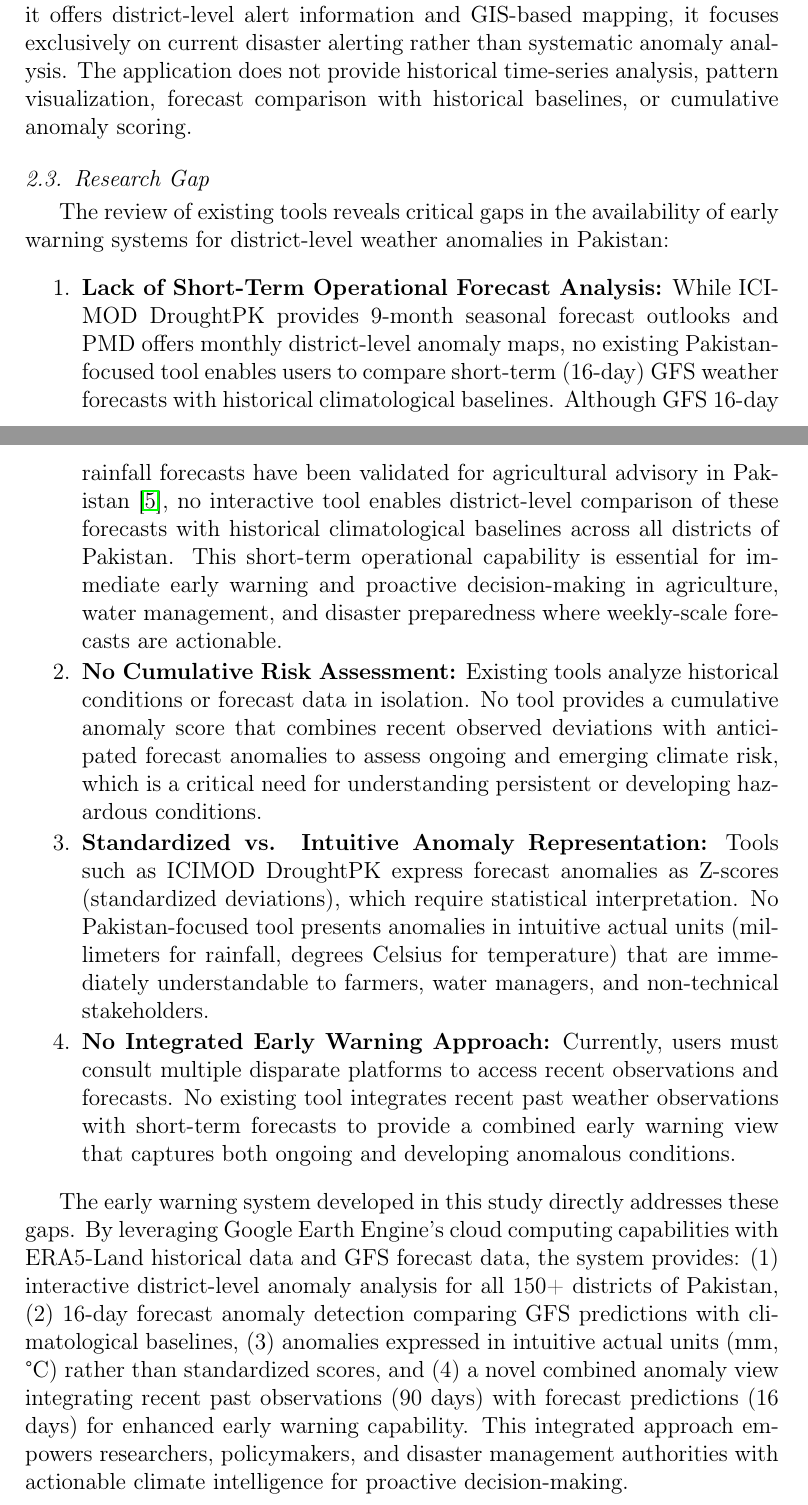
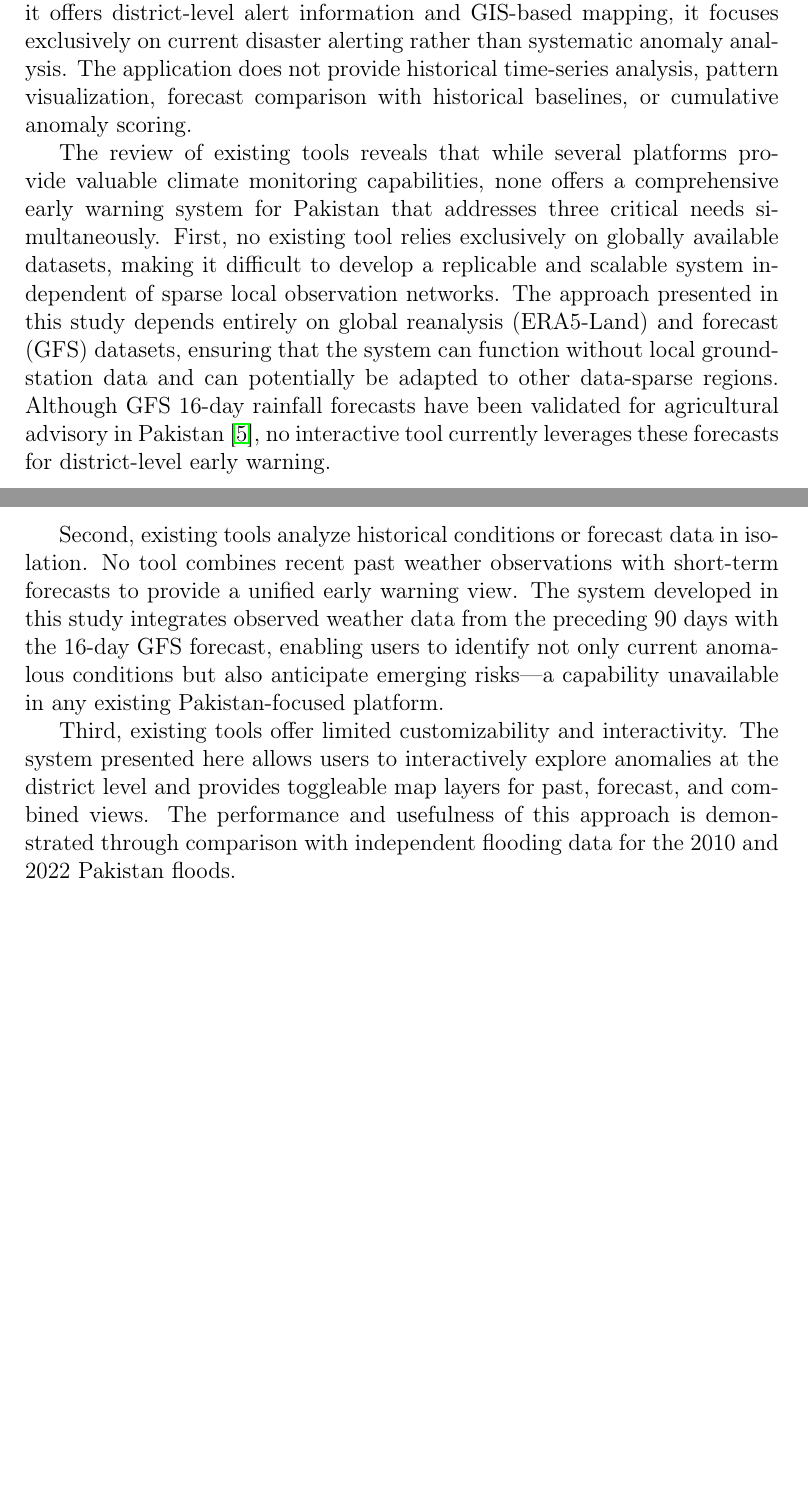
Before and after one commit to Ghulam-Mustafa08291/GIS-Summer-Research, a LaTeX paper (paper.tex): two parts of pages 7 and 8 of 19 before the commit and two parts of pages 7 and 8 of 18 after it, joined at a grey line, cut so that both start at the same text, the shorter picture padded with empty space. Compiled offline with pdfLaTeX.

Commit message:
Working on the Feedback given by sir
everything seems good for now, including the placeholders for validation against indpenedent flood data
need to move the validation section upwards

```diff
--- a/paper.tex
+++ b/paper.tex
@@ -76,20 +76,11 @@
 
 The \textbf{NDMA Disaster Alert} mobile application developed by Pakistan's National Disaster Management Authority provides district-level alerts for various hazards including floods, heatwaves, earthquakes, and smog. While it offers district-level alert information and GIS-based mapping, it focuses exclusively on current disaster alerting rather than systematic anomaly analysis. The application does not provide historical time-series analysis, pattern visualization, forecast comparison with historical baselines, or cumulative anomaly scoring.
 
-\subsection{Research Gap}
-The review of existing tools reveals critical gaps in the availability of early warning systems for district-level weather anomalies in Pakistan:
+The review of existing tools reveals that while several platforms provide valuable climate monitoring capabilities, none offers a comprehensive early warning system for Pakistan that addresses three critical needs simultaneously. First, no existing tool relies exclusively on globally available datasets, making it difficult to develop a replicable and scalable system independent of sparse local observation networks. The approach presented in this study depends entirely on global reanalysis (ERA5-Land) and forecast (GFS) datasets, ensuring that the system can function without local ground-station data and can potentially be adapted to other data-sparse regions. Although GFS 16-day rainfall forecasts have been validated for agricultural advisory in Pakistan \cite{bhatti2022gfs}, no interactive tool currently leverages these forecasts for district-level early warning.
 
-\begin{enumerate}
-    \item \textbf{Lack of Short-Term Operational Forecast Analysis:} While ICIMOD DroughtPK provides 9-month seasonal forecast outlooks and PMD offers monthly district-level anomaly maps, no existing Pakistan-focused tool enables users to compare short-term (16-day) GFS weather forecasts with historical climatological baselines. Although GFS 16-day rainfall forecasts have been validated for agricultural advisory in Pakistan \cite{bhatti2022gfs}, no interactive tool enables district-level comparison of these forecasts with historical climatological baselines across all districts of Pakistan. This short-term operational capability is essential for immediate early warning and proactive decision-making in agriculture, water management, and disaster preparedness where weekly-scale forecasts are actionable.
+Second, existing tools analyze historical conditions or forecast data in isolation. No tool combines recent past weather observations with short-term forecasts to provide a unified early warning view. The system developed in this study integrates observed weather data from the preceding 90 days with the 16-day GFS forecast, enabling users to identify not only current anomalous conditions but also anticipate emerging risks---a capability unavailable in any existing Pakistan-focused platform.
 
-    \item \textbf{No Cumulative Risk Assessment:} Existing tools analyze historical conditions or forecast data in isolation. No tool provides a cumulative anomaly score that combines recent observed deviations with anticipated forecast anomalies to assess ongoing and emerging climate risk, which is a critical need for understanding persistent or developing hazardous conditions.
-
-    \item \textbf{Standardized vs. Intuitive Anomaly Representation:} Tools such as ICIMOD DroughtPK express forecast anomalies as Z-scores (standardized deviations), which require statistical interpretation. No Pakistan-focused tool presents anomalies in intuitive actual units (millimeters for rainfall, degrees Celsius for temperature) that are immediately understandable to farmers, water managers, and non-technical stakeholders.
-
-    \item \textbf{No Integrated Early Warning Approach:} Currently, users must consult multiple disparate platforms to access recent observations and forecasts. No existing tool integrates recent past weather observations with short-term forecasts to provide a combined early warning view that captures both ongoing and developing anomalous conditions.
-\end{enumerate}
-
-The early warning system developed in this study directly addresses these gaps. By leveraging Google Earth Engine's cloud computing capabilities with ERA5-Land historical data and GFS forecast data, the system provides: (1) interactive district-level anomaly analysis for all 150+ districts of Pakistan, (2) 16-day forecast anomaly detection comparing GFS predictions with climatological baselines, (3) anomalies expressed in intuitive actual units (mm, °C) rather than standardized scores, and (4) a novel combined anomaly view integrating recent past observations (90 days) with forecast predictions (16 days) for enhanced early warning capability. This integrated approach empowers researchers, policymakers, and disaster management authorities with actionable climate intelligence for proactive decision-making.
+Third, existing tools offer limited customizability and interactivity. The system presented here allows users to interactively explore anomalies at the district level and provides toggleable map layers for past, forecast, and combined views. The performance and usefulness of this approach is demonstrated through comparison with independent flooding data for the 2010 and 2022 Pakistan floods.
 
 \section{Data and Methods}
 \subsection{Datasets}
```
Also changed, not shown: paper.tex (12 more changed lines).
